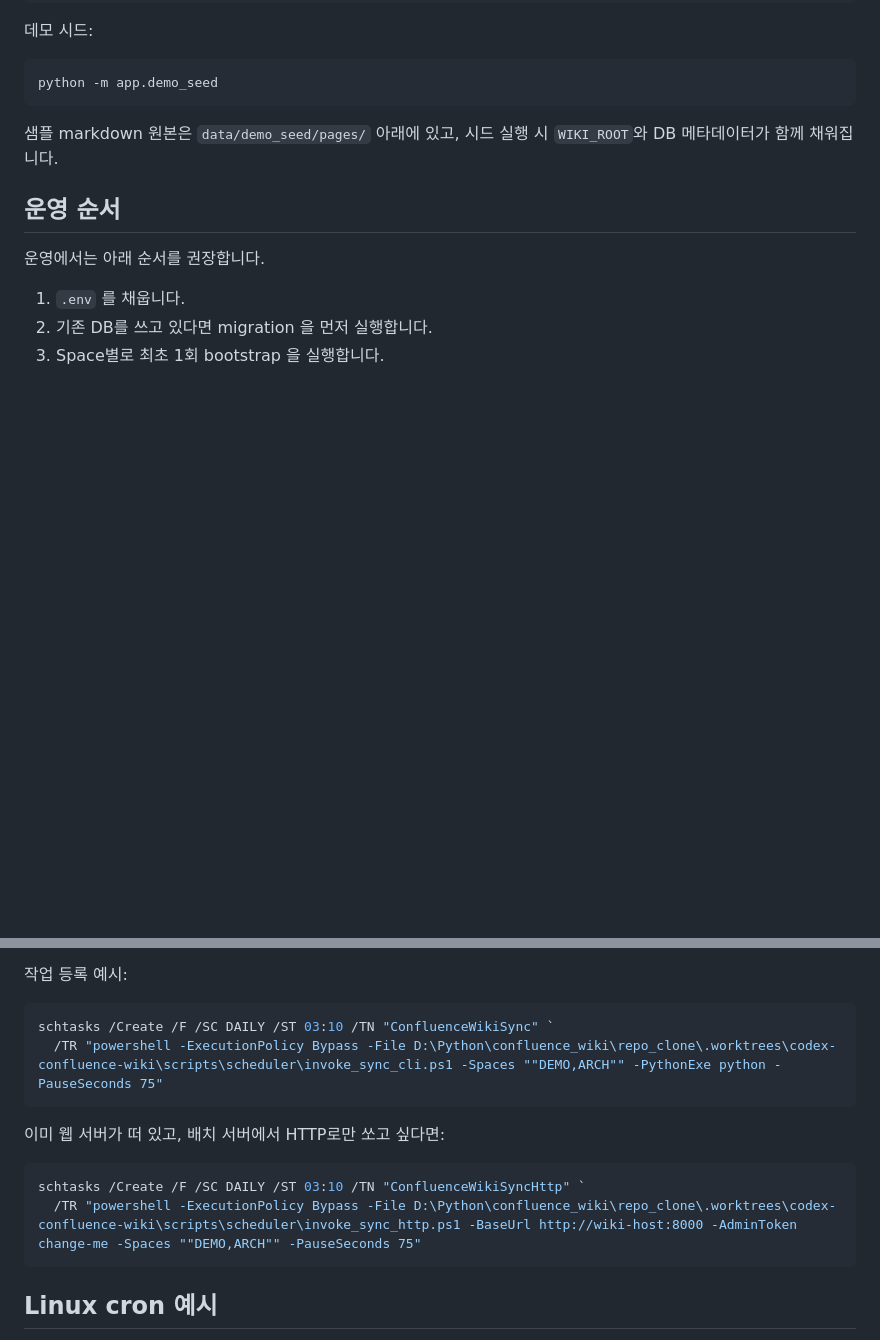
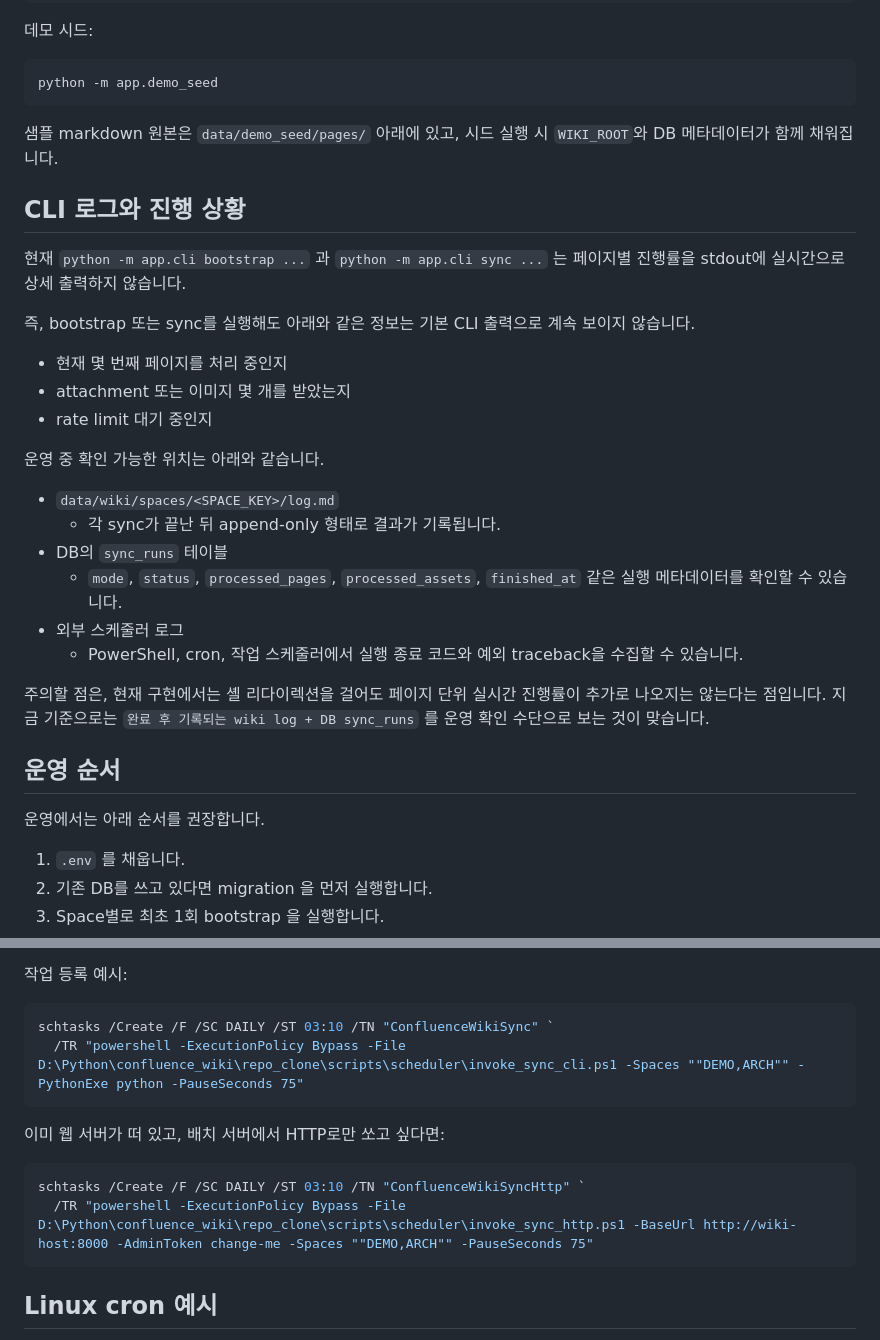
Before and after one commit to flybywind2/confluence_wiki, a Markdown page: README.md, 2 parts joined by grey strips. Drawn GitHub-style; blank space fills up the shorter version.

Commit message:
docs: clarify cli sync logging

````diff
--- a/README.md
+++ b/README.md
@@ -104,6 +104,27 @@ python -m app.demo_seed
 
 샘플 markdown 원본은 `data/demo_seed/pages/` 아래에 있고, 시드 실행 시 `WIKI_ROOT`와 DB 메타데이터가 함께 채워집니다.
 
+## CLI 로그와 진행 상황
+
+현재 `python -m app.cli bootstrap ...` 과 `python -m app.cli sync ...` 는 페이지별 진행률을 stdout에 실시간으로 상세 출력하지 않습니다.
+
+즉, bootstrap 또는 sync를 실행해도 아래와 같은 정보는 기본 CLI 출력으로 계속 보이지 않습니다.
+
+- 현재 몇 번째 페이지를 처리 중인지
+- attachment 또는 이미지 몇 개를 받았는지
+- rate limit 대기 중인지
+
+운영 중 확인 가능한 위치는 아래와 같습니다.
+
+- `data/wiki/spaces/<SPACE_KEY>/log.md`
+  - 각 sync가 끝난 뒤 append-only 형태로 결과가 기록됩니다.
+- DB의 `sync_runs` 테이블
+  - `mode`, `status`, `processed_pages`, `processed_assets`, `finished_at` 같은 실행 메타데이터를 확인할 수 있습니다.
+- 외부 스케줄러 로그
+  - PowerShell, cron, 작업 스케줄러에서 실행 종료 코드와 예외 traceback을 수집할 수 있습니다.
+
+주의할 점은, 현재 구현에서는 셸 리다이렉션을 걸어도 페이지 단위 실시간 진행률이 추가로 나오지는 않는다는 점입니다. 지금 기준으로는 `완료 후 기록되는 wiki log + DB sync_runs` 를 운영 확인 수단으로 보는 것이 맞습니다.
+
 ## 운영 순서
 
 운영에서는 아래 순서를 권장합니다.
@@ -200,14 +221,14 @@ Windows 작업 스케줄러에서 하루 1회 새벽 실행 예시는 아래처
 
 ```powershell
 schtasks /Create /F /SC DAILY /ST 03:10 /TN "ConfluenceWikiSync" `
-  /TR "powershell -ExecutionPolicy Bypass -File D:\Python\confluence_wiki\repo_clone\.worktrees\codex-confluence-wiki\scripts\scheduler\invoke_sync_cli.ps1 -Spaces ""DEMO,ARCH"" -PythonExe python -PauseSeconds 75"
+  /TR "powershell -ExecutionPolicy Bypass -File D:\Python\confluence_wiki\repo_clone\scripts\scheduler\invoke_sync_cli.ps1 -Spaces ""DEMO,ARCH"" -PythonExe python -PauseSeconds 75"
 ```
 
 이미 웹 서버가 떠 있고, 배치 서버에서 HTTP로만 쏘고 싶다면:
 
 ```powershell
 schtasks /Create /F /SC DAILY /ST 03:10 /TN "ConfluenceWikiSyncHttp" `
-  /TR "powershell -ExecutionPolicy Bypass -File D:\Python\confluence_wiki\repo_clone\.worktrees\codex-confluence-wiki\scripts\scheduler\invoke_sync_http.ps1 -BaseUrl http://wiki-host:8000 -AdminToken change-me -Spaces ""DEMO,ARCH"" -PauseSeconds 75"
+  /TR "powershell -ExecutionPolicy Bypass -File D:\Python\confluence_wiki\repo_clone\scripts\scheduler\invoke_sync_http.ps1 -BaseUrl http://wiki-host:8000 -AdminToken change-me -Spaces ""DEMO,ARCH"" -PauseSeconds 75"
 ```
 
 ## Linux cron 예시
````
Also changed, not shown: other parts of README.md (+11 -11 lines).
